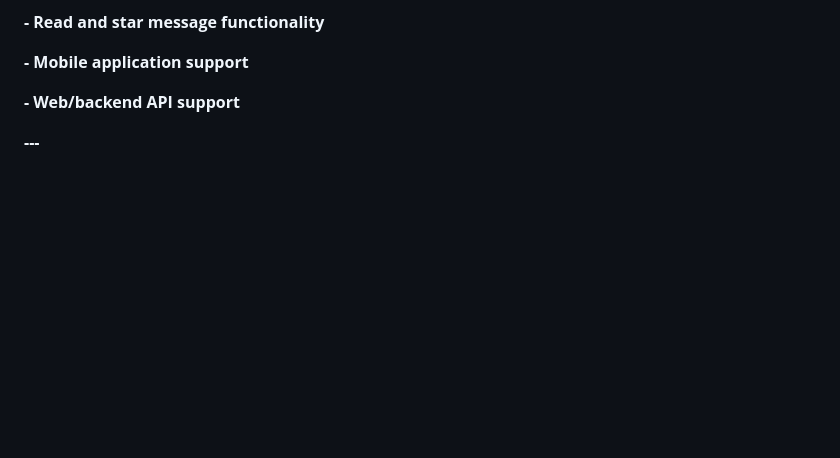
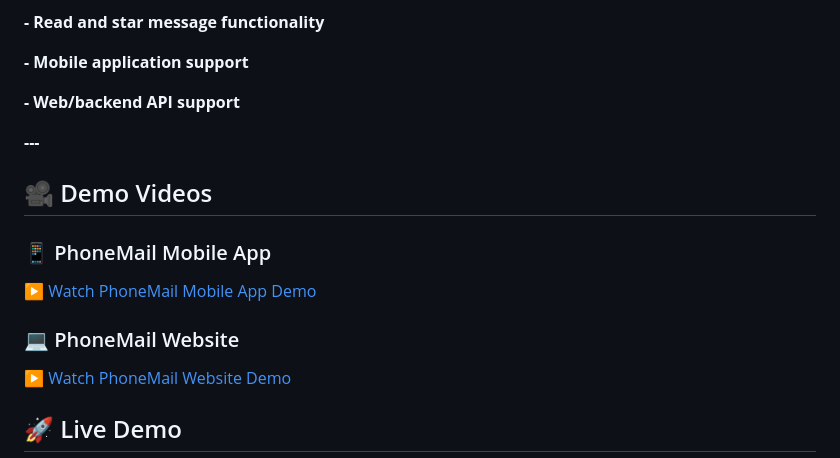
Before and after one commit to VARSHA-A-R/PhoneMail, a Markdown page: README.md, the part around one of its changes. GitHub-like rendering; blank space fills up the shorter version.

Commit message:
Add demo video links to README

```diff
--- a/README.md
+++ b/README.md
@@ -55,3 +55,18 @@
 
 
 **---**
+
+
+
+## 🎥 Demo Videos
+
+### 📱 PhoneMail Mobile App
+[▶️ Watch PhoneMail Mobile App Demo](demo-videos/phonemail%20phone%20app.mp4)
+
+### 💻 PhoneMail Website
+[▶️ Watch PhoneMail Website Demo](demo-videos/phonemail%20website%20.mp4)
+
+
+
+## 🚀 Live Demo
+
```
Also changed, not shown: other parts of README.md (+1 -0 lines).
